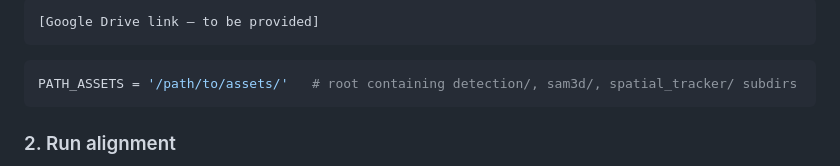
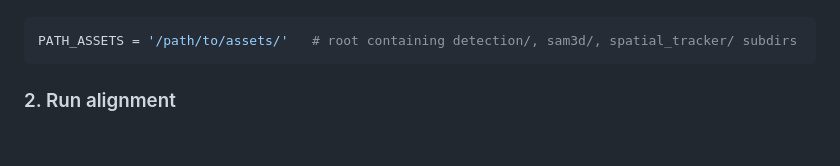
Before and after one commit to ut-vision/RSP3D, a Markdown page: README.md, the part around one of its changes. Drawn GitHub-style; blank space fills up the shorter version.

````diff
--- a/README.md
+++ b/README.md
@@ -59,7 +59,5 @@ Download the pre-computed detection results and model-based / model-free outputs
 
-```
-[Google Drive link — to be provided]
-```
+
 
 ```python
 PATH_ASSETS = '/path/to/assets/'   # root containing detection/, sam3d/, spatial_tracker/ subdirs
````
Also changed, not shown: other parts of README.md (+1 -1 lines).
